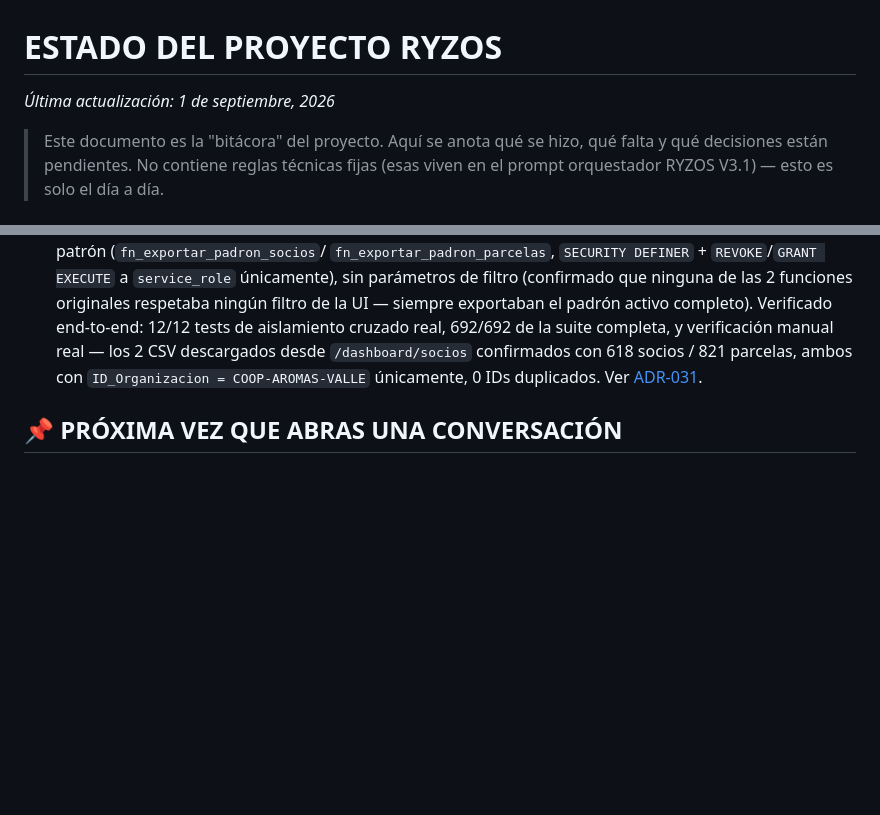
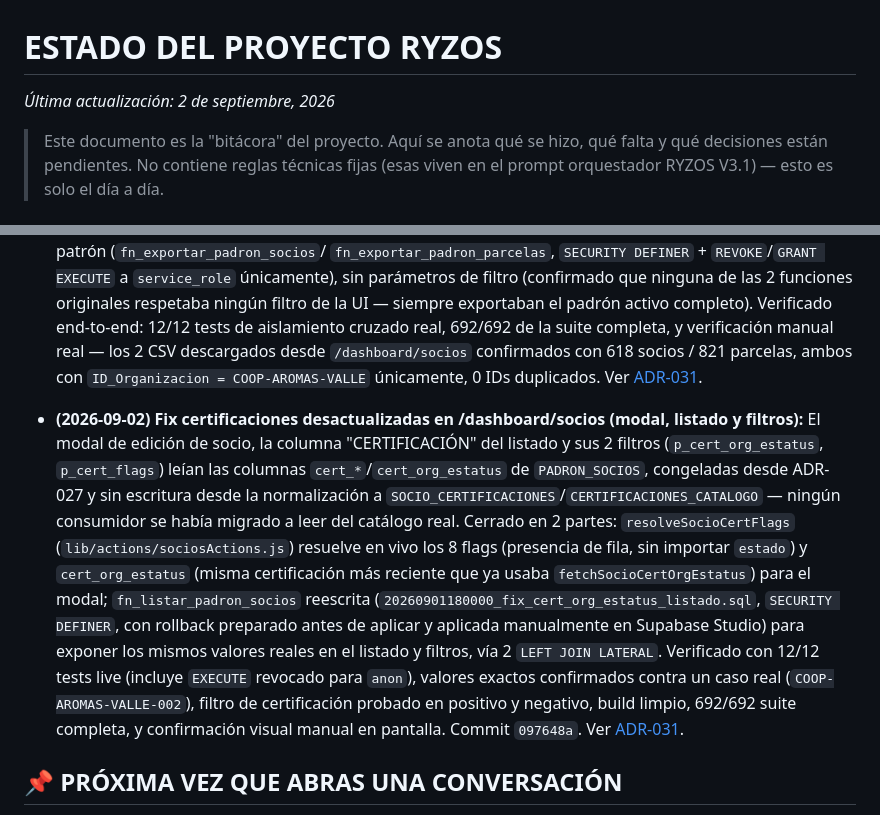
Before and after one commit to Neek85/rysos, a Markdown page: docs/ESTADO_PROYECTO.md, 2 parts joined by grey strips. GitHub-like rendering; blank space fills up the shorter version.

Commit message:
docs: actualizar ESTADO_PROYECTO.md con el fix de certificaciones (097648a)
- Agrega la entrada del 2026-09-02 (fix de certificaciones desactualizadas
  en modal/listado/filtros de /dashboard/socios) que había quedado fuera
  del commit 097648a.
- Corrige la fecha de "Última actualización" del encabezado.

Co-Authored-By: Claude Sonnet 5 <noreply@anthropic.com>
Claude-Session: https://claude.ai/code/session_01Lm6hssgpzfPuYeWdLeS3Hf

```diff
--- a/docs/ESTADO_PROYECTO.md
+++ b/docs/ESTADO_PROYECTO.md
@@ -1,5 +1,5 @@
 # ESTADO DEL PROYECTO RYZOS
-*Última actualización: 1 de septiembre, 2026*
+*Última actualización: 2 de septiembre, 2026*
 
 > Este documento es la "bitácora" del proyecto. Aquí se anota qué se hizo, qué falta y qué decisiones están pendientes. No contiene reglas técnicas fijas (esas viven en el prompt orquestador RYZOS V3.1) — esto es solo el día a día.
 
@@ -151,6 +151,27 @@
   parcelas, ambos con `ID_Organizacion = COOP-AROMAS-VALLE` únicamente,
   0 IDs duplicados. Ver [ADR-031](adr/ADR-031-lecturas-padron-security-definer.md).
 
+- **(2026-09-02) Fix certificaciones desactualizadas en /dashboard/socios
+  (modal, listado y filtros):** El modal de edición de socio, la columna
+  "CERTIFICACIÓN" del listado y sus 2 filtros (`p_cert_org_estatus`,
+  `p_cert_flags`) leían las columnas `cert_*`/`cert_org_estatus` de
+  `PADRON_SOCIOS`, congeladas desde ADR-027 y sin escritura desde la
+  normalización a `SOCIO_CERTIFICACIONES`/`CERTIFICACIONES_CATALOGO` —
+  ningún consumidor se había migrado a leer del catálogo real. Cerrado en
+  2 partes: `resolveSocioCertFlags` (`lib/actions/sociosActions.js`)
+  resuelve en vivo los 8 flags (presencia de fila, sin importar `estado`)
+  y `cert_org_estatus` (misma certificación más reciente que ya usaba
+  `fetchSocioCertOrgEstatus`) para el modal; `fn_listar_padron_socios`
+  reescrita (`20260901180000_fix_cert_org_estatus_listado.sql`,
+  `SECURITY DEFINER`, con rollback preparado antes de aplicar y aplicada
+  manualmente en Supabase Studio) para exponer los mismos valores reales
+  en el listado y filtros, vía 2 `LEFT JOIN LATERAL`. Verificado con
+  12/12 tests live (incluye `EXECUTE` revocado para `anon`), valores
+  exactos confirmados contra un caso real (`COOP-AROMAS-VALLE-002`),
+  filtro de certificación probado en positivo y negativo, build limpio,
+  692/692 suite completa, y confirmación visual manual en pantalla.
+  Commit `097648a`. Ver [ADR-031](adr/ADR-031-lecturas-padron-security-definer.md).
+
 ## 📌 PRÓXIMA VEZ QUE ABRAS UNA CONVERSACIÓN
 
 Si vienes de una pausa, simplemente di: **"Lee el estado del proyecto y sigamos donde quedamos."** No necesitas repetir el contexto — este documento lo tiene.
```
